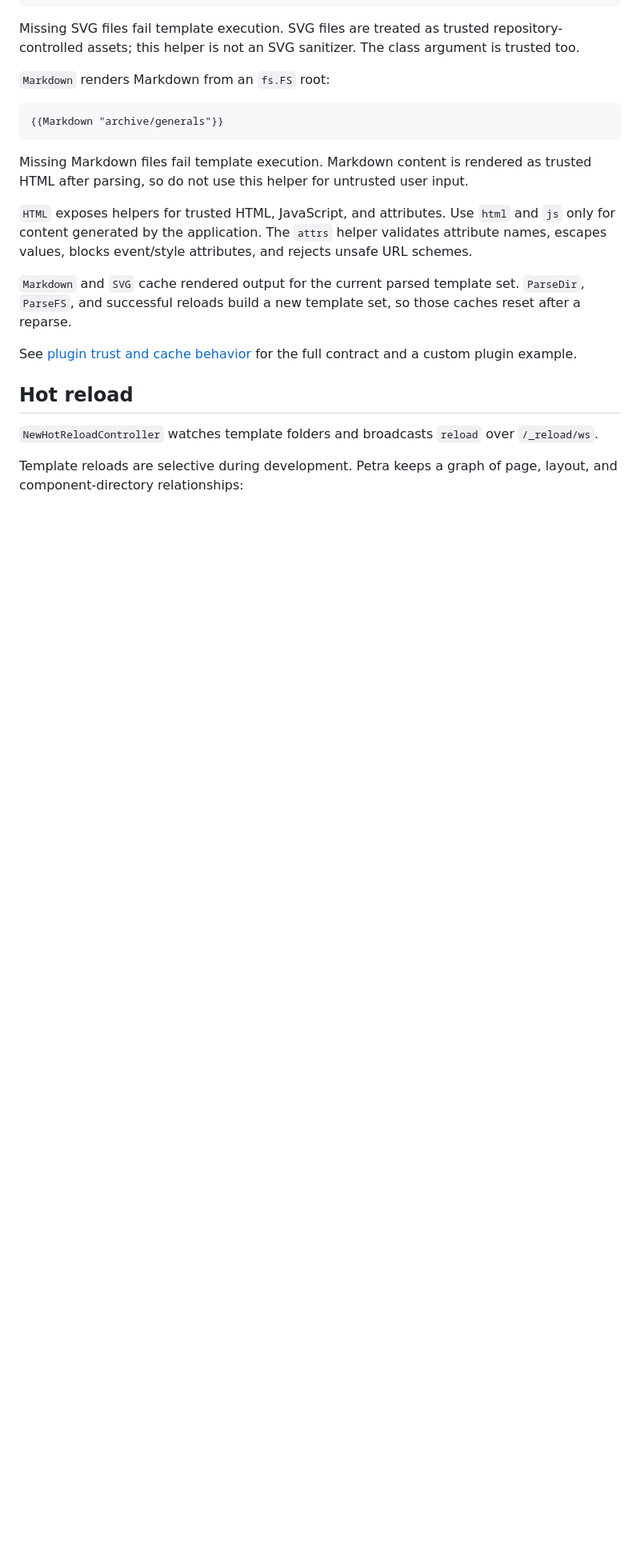
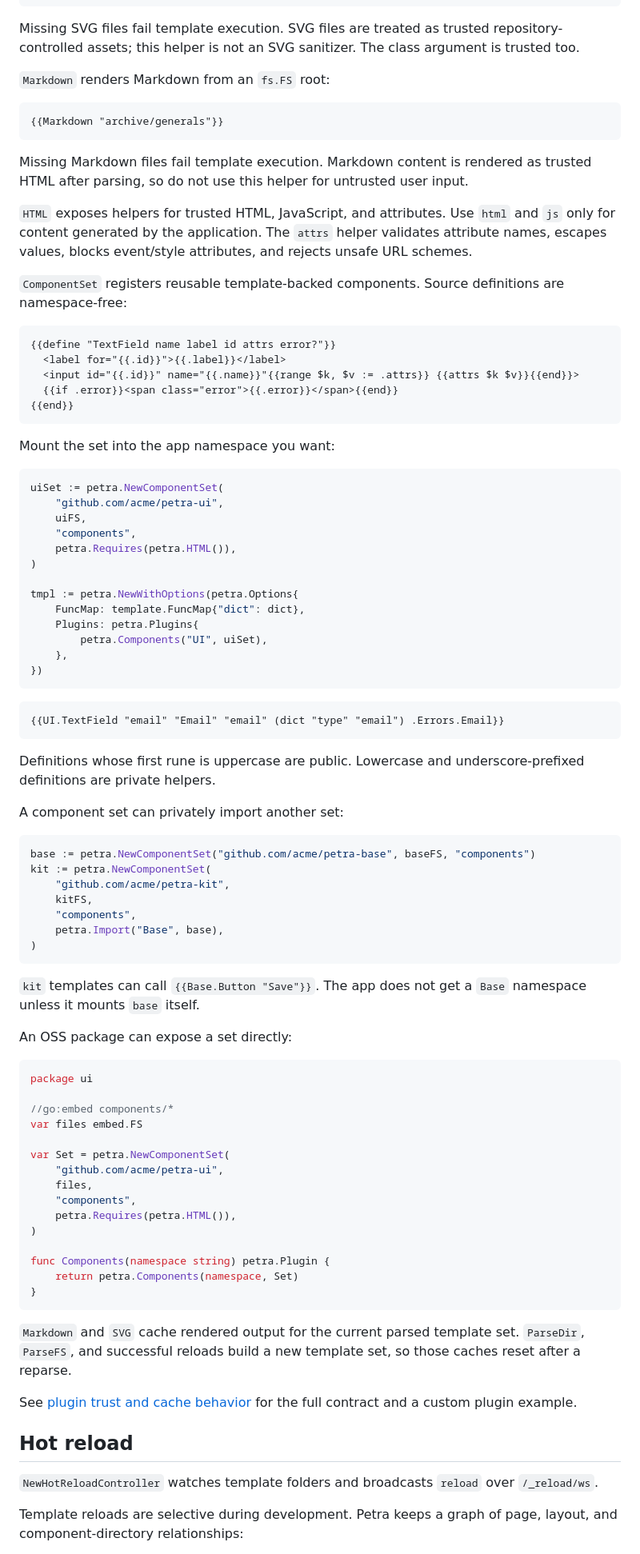
Before and after one commit to illyabusigin/petra, a Markdown page: README.md, the part around one of its changes. Shown at 80% size. GitHub-like rendering; blank space fills up the shorter version.

````diff
--- a/README.md
+++ b/README.md
@@ -243,6 +248,77 @@ trusted HTML after parsing, so do not use this helper for untrusted user input.
 
 `HTML` exposes helpers for trusted HTML, JavaScript, and attributes. Use `html` and `js` only for content generated by the application. The `attrs` helper validates attribute names, escapes values, blocks event/style attributes, and rejects unsafe URL schemes.
 
+`ComponentSet` registers reusable template-backed components. Source definitions
+are namespace-free:
+
+```gotemplate
+{{define "TextField name label id attrs error?"}}
+  <label for="{{.id}}">{{.label}}</label>
+  <input id="{{.id}}" name="{{.name}}"{{range $k, $v := .attrs}} {{attrs $k $v}}{{end}}>
+  {{if .error}}<span class="error">{{.error}}</span>{{end}}
+{{end}}
+```
+
+Mount the set into the app namespace you want:
+
+```go
+uiSet := petra.NewComponentSet(
+	"github.com/acme/petra-ui",
+	uiFS,
+	"components",
+	petra.Requires(petra.HTML()),
+)
+
+tmpl := petra.NewWithOptions(petra.Options{
+	FuncMap: template.FuncMap{"dict": dict},
+	Plugins: petra.Plugins{
+		petra.Components("UI", uiSet),
+	},
+})
+```
+
+```gotemplate
+{{UI.TextField "email" "Email" "email" (dict "type" "email") .Errors.Email}}
+```
+
+Definitions whose first rune is uppercase are public. Lowercase and
+underscore-prefixed definitions are private helpers.
+
+A component set can privately import another set:
+
+```go
+base := petra.NewComponentSet("github.com/acme/petra-base", baseFS, "components")
+kit := petra.NewComponentSet(
+	"github.com/acme/petra-kit",
+	kitFS,
+	"components",
+	petra.Import("Base", base),
+)
+```
+
+`kit` templates can call `{{Base.Button "Save"}}`. The app does not get a
+`Base` namespace unless it mounts `base` itself.
+
+An OSS package can expose a set directly:
+
+```go
+package ui
+
+//go:embed components/*
+var files embed.FS
+
+var Set = petra.NewComponentSet(
+	"github.com/acme/petra-ui",
+	files,
+	"components",
+	petra.Requires(petra.HTML()),
+)
+
+func Components(namespace string) petra.Plugin {
+	return petra.Components(namespace, Set)
+}
+```
+
 `Markdown` and `SVG` cache rendered output for the current parsed template set.
 `ParseDir`, `ParseFS`, and successful reloads build a new template set, so those
 caches reset after a reparse.
````
Also changed, not shown: other parts of README.md (+9 -3 lines), docs/architecture/component-sets.md (added, +565 -0 lines), docs/reference/plugins.md (+86 -9 lines).
